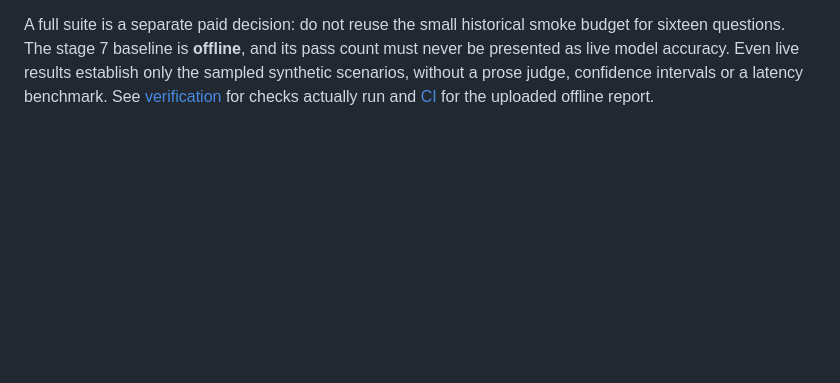
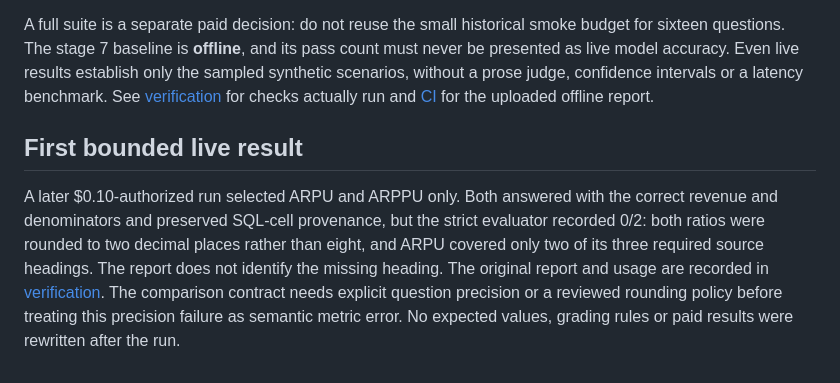
Before and after one commit to itsvigun/querylens, a Markdown page: docs/evaluation.md, the part around the change. GitHub-like rendering; blank space fills up the shorter version.

```diff
--- a/docs/evaluation.md
+++ b/docs/evaluation.md
@@ -110,3 +110,16 @@ count must never be presented as live model accuracy. Even live results establis
 only the sampled synthetic scenarios, without a prose judge, confidence intervals
 or a latency benchmark. See [verification](verification.md#stage-7) for checks
 actually run and [CI](ci.md) for the uploaded offline report.
+
+
+## First bounded live result
+
+A later $0.10-authorized run selected ARPU and ARPPU only. Both answered with the
+correct revenue and denominators and preserved SQL-cell provenance, but the strict
+evaluator recorded 0/2: both ratios were rounded to two decimal places rather than
+eight, and ARPU covered only two of its three required source headings. The
+report does not identify the missing heading. The original report and
+usage are recorded in [verification](verification.md#bounded-live-evaluation--2026-10-08).
+The comparison contract needs explicit question precision or a reviewed rounding
+policy before treating this precision failure as semantic metric error. No expected
+values, grading rules or paid results were rewritten after the run.
```
Also changed, not shown: docs/verification.md (+61 -3 lines).
